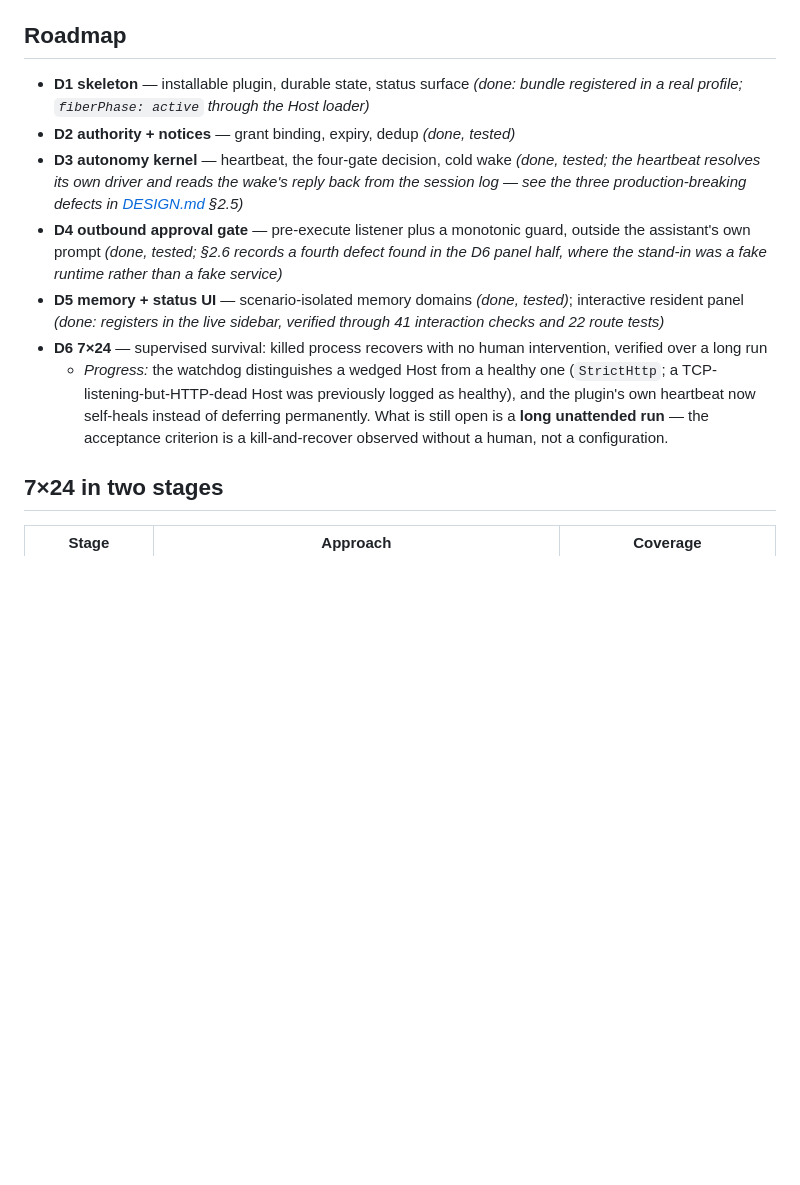
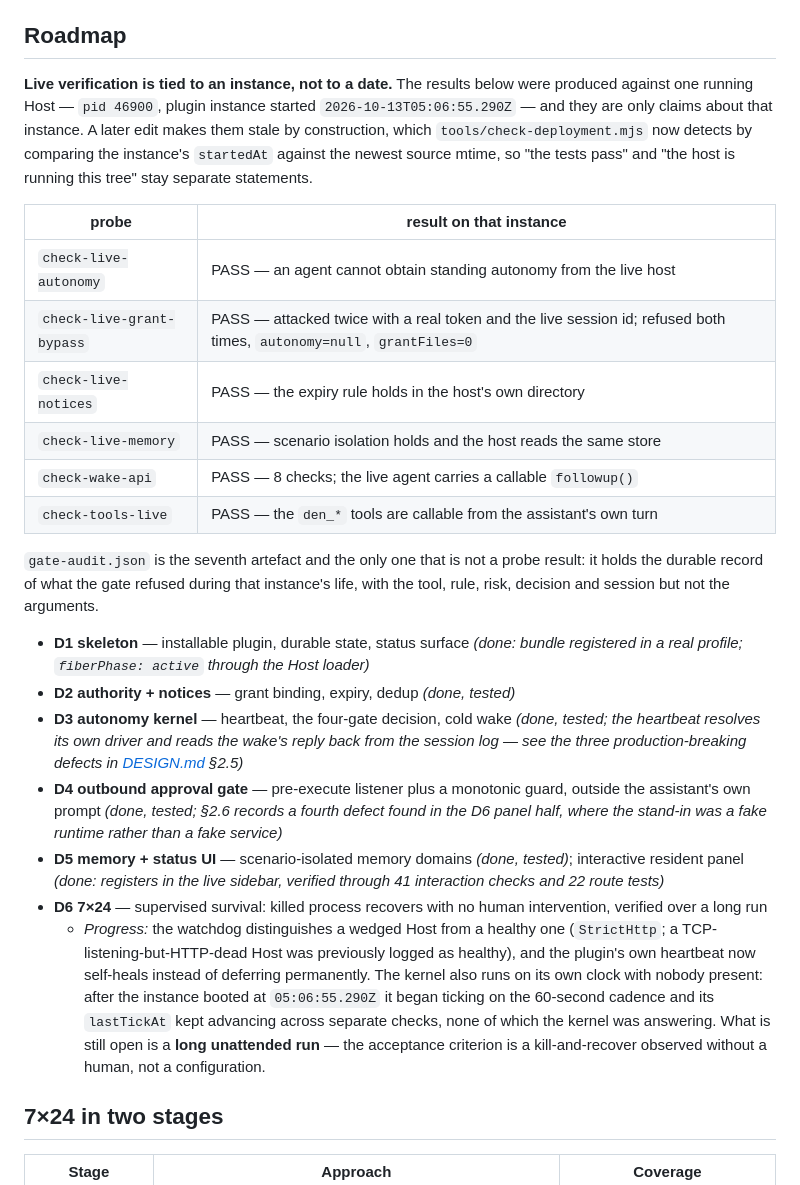
Before and after one commit to dingchenhui0618-arch/dsh-den, a Markdown page: README.md, the part around the change. GitHub-like rendering; blank space fills up the shorter version.

Commit message:
tie the live results to the instance that produced them
Six probes run against the running Host, all green, and the useful thing about them
is not that they passed but which process they passed against: pid 46900, plugin
instance started 05:06:55.290Z. Stated without that, a probe result decays into a
claim about the repository, which is the confusion check-deployment.mjs now exists
to prevent - it compares the instance's startedAt against the newest source mtime,
so the tests passing and the host running this tree stay two separate statements.

The table also gives gate-audit.json its own line, because it is the one artefact
that is not a probe result: it is what the gate actually refused, durably, with the
tool, rule, risk, decision and session and without the arguments.

D6 progress gains the unattended half that is now observed rather than intended: the
kernel began ticking on boot with nobody present and its lastTickAt kept advancing
across separate checks that it was not answering. The kill-and-recover criterion is
still open.

```diff
--- a/README.md
+++ b/README.md
@@ -270,13 +270,26 @@ These were read out of the running Host rather than assumed, and two of them cha
 
 ## Roadmap
 
+**Live verification is tied to an instance, not to a date.** The results below were produced against one running Host — `pid 46900`, plugin instance started `2026-10-13T05:06:55.290Z` — and they are only claims about that instance. A later edit makes them stale by construction, which `tools/check-deployment.mjs` now detects by comparing the instance's `startedAt` against the newest source mtime, so "the tests pass" and "the host is running this tree" stay separate statements.
+
+| probe | result on that instance |
+|---|---|
+| `check-live-autonomy` | PASS — an agent cannot obtain standing autonomy from the live host |
+| `check-live-grant-bypass` | PASS — attacked twice with a real token and the live session id; refused both times, `autonomy=null`, `grantFiles=0` |
+| `check-live-notices` | PASS — the expiry rule holds in the host's own directory |
+| `check-live-memory` | PASS — scenario isolation holds and the host reads the same store |
+| `check-wake-api` | PASS — 8 checks; the live agent carries a callable `followup()` |
+| `check-tools-live` | PASS — the `den_*` tools are callable from the assistant's own turn |
+
+`gate-audit.json` is the seventh artefact and the only one that is not a probe result: it holds the durable record of what the gate refused during that instance's life, with the tool, rule, risk, decision and session but not the arguments.
+
 - **D1 skeleton** — installable plugin, durable state, status surface *(done: bundle registered in a real profile; `fiberPhase: active` through the Host loader)*
 - **D2 authority + notices** — grant binding, expiry, dedup *(done, tested)*
 - **D3 autonomy kernel** — heartbeat, the four-gate decision, cold wake *(done, tested; the heartbeat resolves its own driver and reads the wake's reply back from the session log — see the three production-breaking defects in [DESIGN.md](DESIGN.md) §2.5)*
 - **D4 outbound approval gate** — pre-execute listener plus a monotonic guard, outside the assistant's own prompt *(done, tested; §2.6 records a fourth defect found in the D6 panel half, where the stand-in was a fake runtime rather than a fake service)*
 - **D5 memory + status UI** — scenario-isolated memory domains *(done, tested)*; interactive resident panel *(done: registers in the live sidebar, verified through 41 interaction checks and 22 route tests)*
 - **D6 7×24** — supervised survival: killed process recovers with no human intervention, verified over a long run
-  - *Progress:* the watchdog distinguishes a wedged Host from a healthy one (`StrictHttp`; a TCP-listening-but-HTTP-dead Host was previously logged as healthy), and the plugin's own heartbeat now self-heals instead of deferring permanently. What is still open is a **long unattended run** — the acceptance criterion is a kill-and-recover observed without a human, not a configuration.
+  - *Progress:* the watchdog distinguishes a wedged Host from a healthy one (`StrictHttp`; a TCP-listening-but-HTTP-dead Host was previously logged as healthy), and the plugin's own heartbeat now self-heals instead of deferring permanently. The kernel also runs on its own clock with nobody present: after the instance booted at `05:06:55.290Z` it began ticking on the 60-second cadence and its `lastTickAt` kept advancing across separate checks, none of which the kernel was answering. What is still open is a **long unattended run** — the acceptance criterion is a kill-and-recover observed without a human, not a configuration.
 
 ## 7×24 in two stages
 
```
